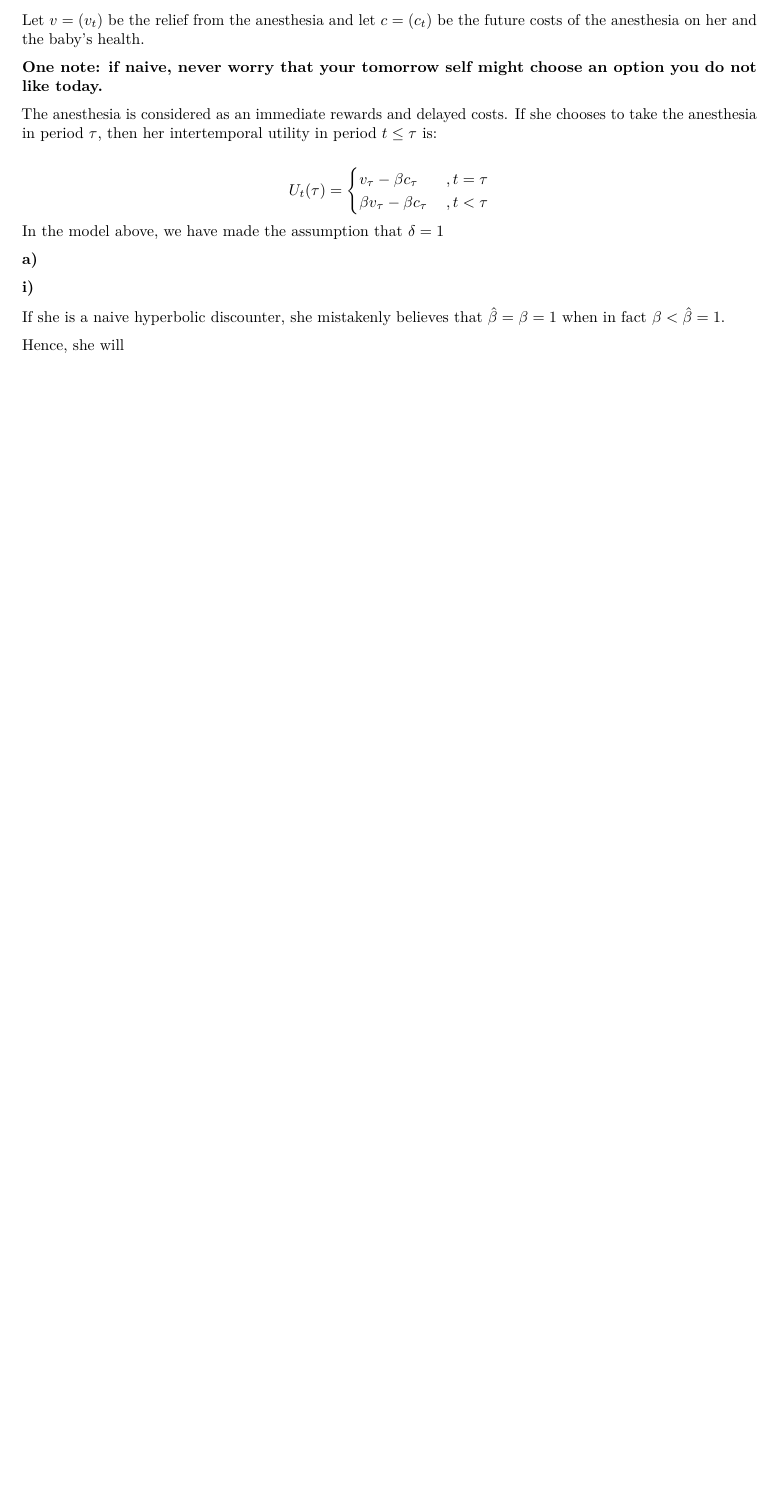
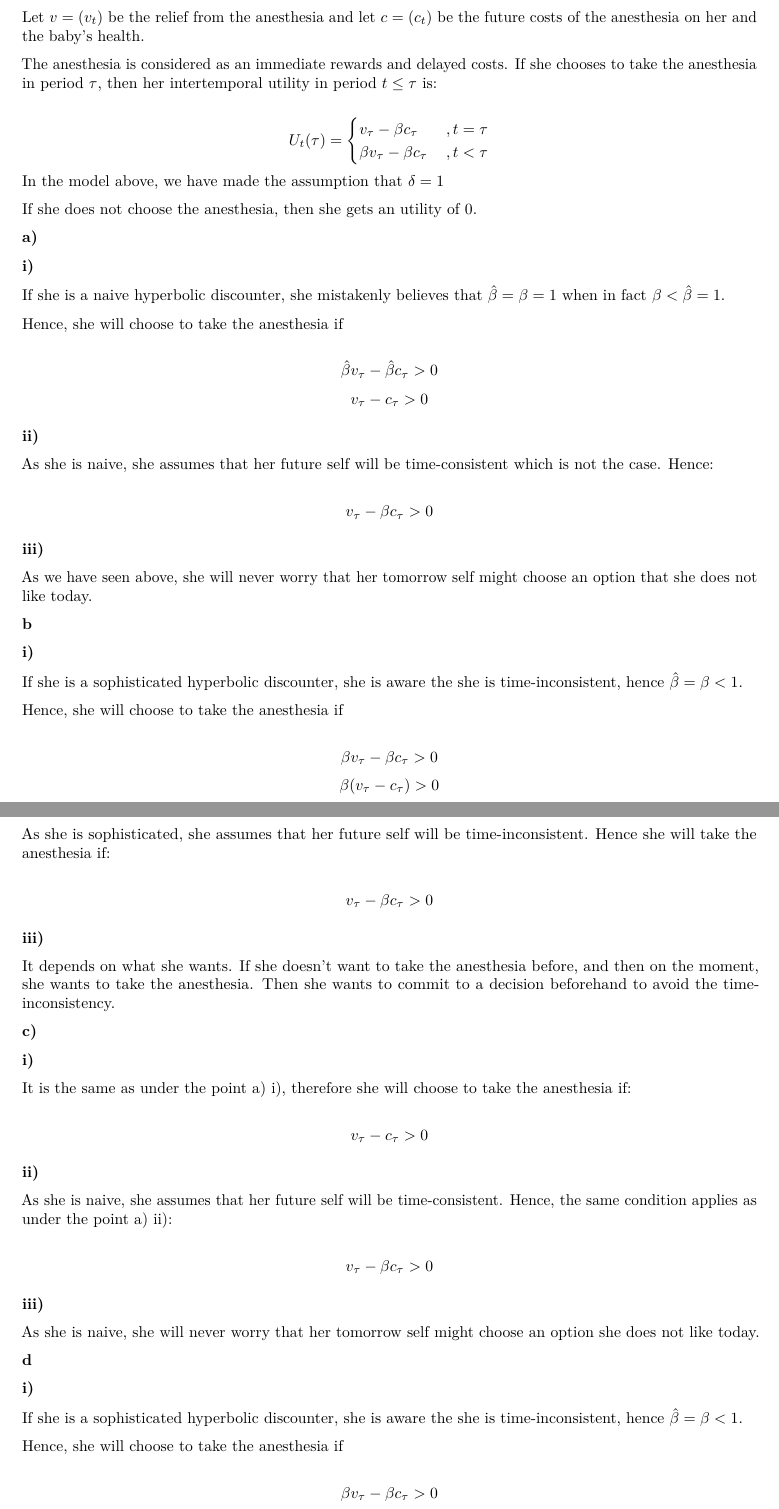
Before and after one commit to ygigandet/BE-HW3, an R Markdown document (HW3.Rmd): part of the page before the commit and two parts of pages 1 and 2 of 2 after it, the two joined at a grey line, cut so that both start at the same text, the shorter picture padded with empty space. Rendered offline with R 4.5, knitr and Pandoc, then LaTeX, with nearby package versions.

Commit message:
Exercise 1 with all information

```diff
--- a/HW3.Rmd
+++ b/HW3.Rmd
@@ -8,8 +8,6 @@ output: pdf_document
 
 Let $v = (v_t)$ be the relief from the anesthesia and let $c = (c_t)$ be the future costs of the anesthesia on her and the baby's health.
 
-**One note: if naive, never worry that your tomorrow self might choose an option you do not like today.**
-
 The anesthesia is considered as an immediate rewards and delayed costs. If she chooses to take the anesthesia in period $\tau$, then her intertemporal utility in period $t \le \tau$ is:
 
 $$
@@ -18,10 +16,88 @@ U_t(\tau) = \begin{cases}  v_\tau - \beta c_\tau\,  & , \space  \space t = \tau
 $$
 In the model above, we have made the assumption that $\delta = 1$
 
+If she does not choose the anesthesia, then she gets an utility of 0.
+
 **a)**
 
 **i)**
 
 If she is a naive hyperbolic discounter, she mistakenly believes that $\hat\beta = \beta = 1$ when in fact $\beta < \hat\beta = 1$.
 
-Hence, she will
+Hence, she will choose to take the anesthesia if
+
+$$
+\hat\beta v_\tau - \hat\beta c_\tau > 0
+$$
+$$
+v_\tau - c_\tau > 0
+$$
+
+**ii)**
+
+As she is naive, she assumes that her future self will be time-consistent which is not the case. Hence:
+
+$$
+v_\tau - \beta c_\tau > 0
+$$
+
+**iii)**
+
+As we have seen above, she will never worry that her tomorrow self might choose an option that she does not like today.
+
+**b**
+
+**i)**
+
+If she is a sophisticated hyperbolic discounter, she is aware the she is time-inconsistent, hence $\hat\beta = \beta < 1$.
+
+Hence, she will choose to take the anesthesia if
+
+$$
+\beta v_\tau - \beta c_\tau > 0
+$$
+$$
+\beta(v_\tau -c_\tau) > 0
+$$
+
+**ii)**
+
+As she is sophisticated, she assumes that her future self will be time-inconsistent. Hence she will take the anesthesia if:
+
+$$
+v_\tau - \beta c_\tau > 0
+$$
+
+**iii)**
+
+It depends on what she wants. If she doesn't want to take the anesthesia before, and then on the moment, she wants to take the anesthesia. Then she wants to commit to a decision beforehand to avoid the time-inconsistency.
+
+**c)**
+
+**i)**
+
+It is the same as under the point a) i), therefore she will choose to take the anesthesia if:
+
+$$
+v_\tau - c_\tau > 0
+$$
+
+**ii)**
+
+As she is naive, she assumes that her future self will be time-consistent. Hence, the same condition applies as under the point a) ii):
+
+$$
+v_\tau - \beta c_\tau > 0
+$$
+
+**iii)**
+
+As she is naive, she will never worry that her tomorrow self might choose an option she does not like today.
+
+**d**
+
+**i)**
+
+If she is a sophisticated hyperbolic discounter, she is aware the she is time-inconsistent, hence $\hat\beta = \beta < 1$.
+
+Hence, she will choose to take the anesthesia if
```
Also changed, not shown: HW3.Rmd (19 more changed lines).
